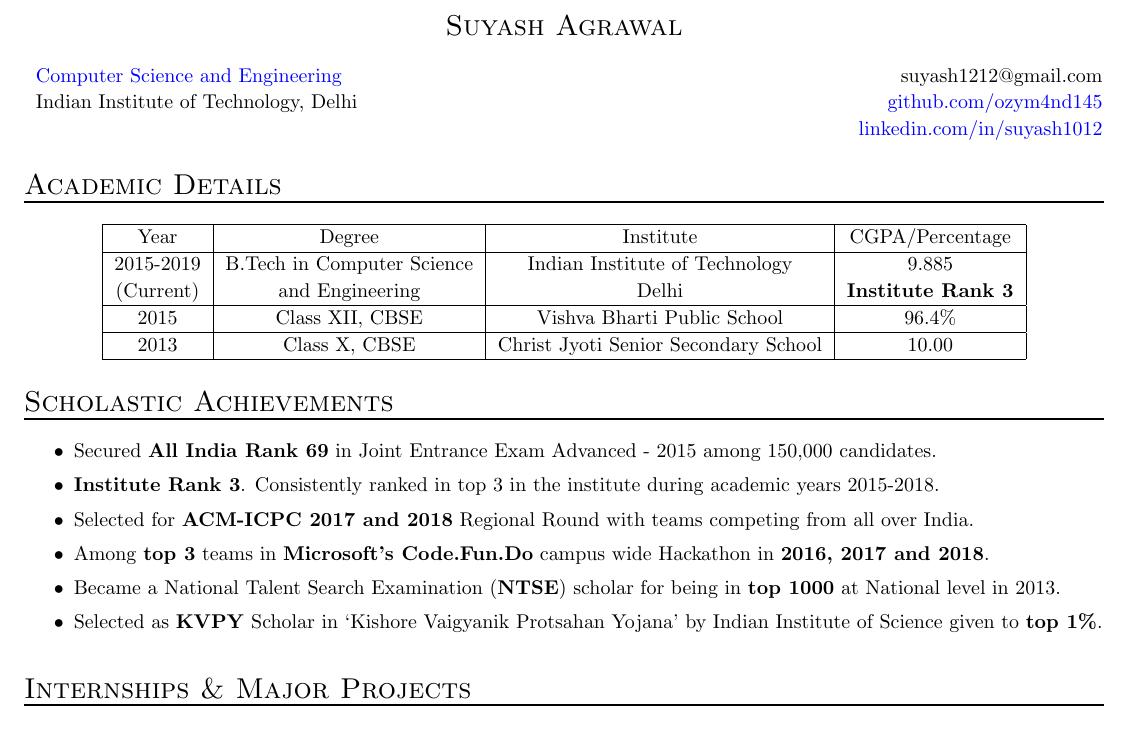
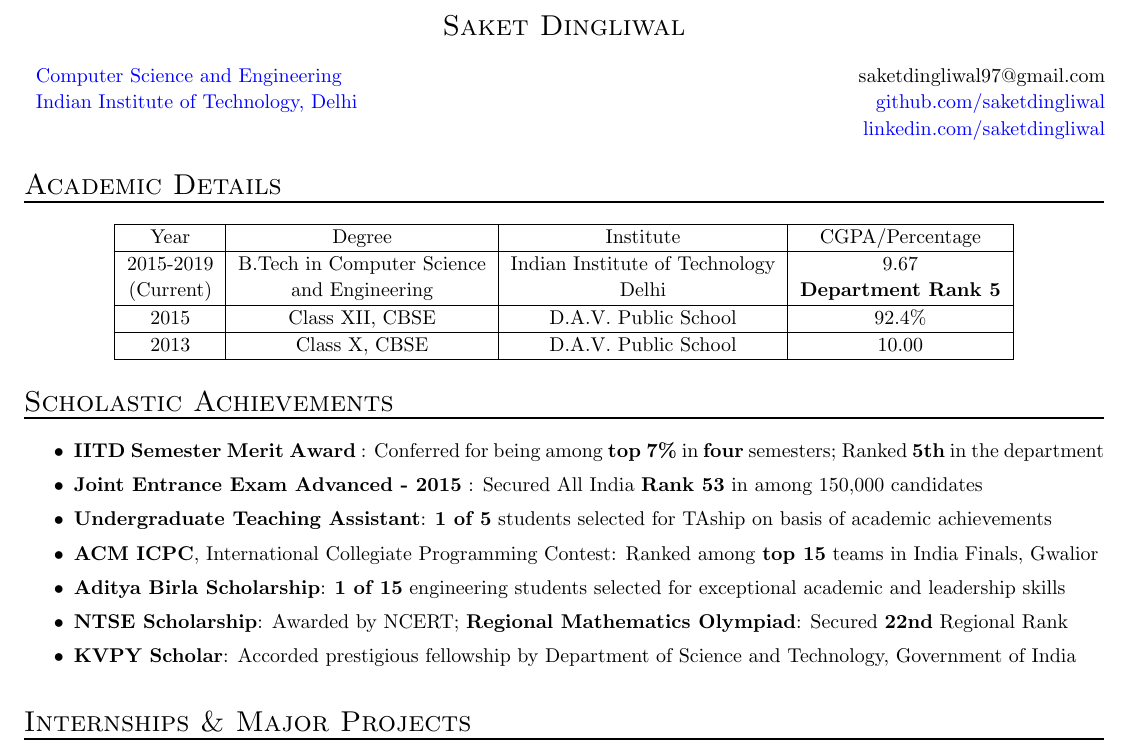
Before and after one commit to saketdingliwal/resume, a LaTeX CV (resume.tex): part of page 1 of 2, cut at the place of the change. Compiled offline with pdfLaTeX.

Commit message:
academic achievements added

```diff
--- a/resume.tex
+++ b/resume.tex
@@ -86,14 +86,14 @@
 %todo change the email address and website address to your new address.
 
 \begin{center}
- {\Large \textsc{Suyash Agrawal} }\\
+ {\Large \textsc{Saket Dingliwal} }\\
 \begin{tabular}{ l p{8cm} r }
     & &   \\
-  \href{http://www.cse.iitd.ernet.in/}{Computer Science and Engineering} & & suyash1212@gmail.com \\
-  Indian Institute of Technology, Delhi
-%    & & +91-9717060183 \\
-  & & \href{https://github.com/ozym4nd145/}{github.com/ozym4nd145} \\
-  & & \href{https://www.linkedin.com/in/suyash1012}{linkedin.com/in/suyash1012}\\
+  \href{http://www.cse.iitd.ernet.in/}{Computer Science and Engineering} & & saketdingliwal97@gmail.com \\
+  \href{http://www.iitd.ac.in/} {Indian Institute of Technology, Delhi}
+   % & & +91-9871076021\\
+  & & \href{https://github.com/saketdingliwal}{github.com/saketdingliwal} \\
+  & & \href{https://www.linkedin.com/in/saket-dingliwal-77826b155/}{linkedin.com/saketdingliwal}\\
 \end{tabular}
 \end{center}
 
@@ -105,28 +105,24 @@
 \hline
 Year & Degree & Institute & CGPA/Percentage \\
 \hline
-2015-2019 & B.Tech in Computer Science & Indian Institute of Technology & 9.885 \\
-(Current) & and Engineering & Delhi & \textbf{Institute Rank 3}\\
+2015-2019 & B.Tech in Computer Science & Indian Institute of Technology & 9.67 \\
+(Current) & and Engineering & Delhi & \textbf{Department Rank 5}\\
 \hline
 
 
-2015 & Class XII, CBSE & Vishva Bharti Public School & 96.4\% \\
+2015 & Class XII, CBSE & D.A.V. Public School & 92.4\% \\
 
 \hline
-2013 & Class X, CBSE & Christ Jyoti Senior Secondary School & 10.00 \\  \hline
+2013 & Class X, CBSE & D.A.V.  Public School & 10.00 \\  \hline
 \end{tabular}
 \end{center}
 
 \section{Scholastic Achievements}
 \begin{itemize}
     \setlength\itemsep{0.0em}
-    \item Secured \textbf{All India Rank 69} in Joint Entrance Exam Advanced - 2015 among 150,000 candidates.
-    \item \textbf{Institute Rank 3}. Consistently ranked in top 3 in the institute during academic years 2015-2018.
-    \item Selected for \textbf{ACM-ICPC 2017 and 2018} Regional Round with teams competing from all over India.
-    \item Among \textbf{top 3} teams in \textbf{Microsoft's Code.Fun.Do} campus wide Hackathon in \textbf{2016, 2017 and 2018}.
-    % \item Ranked in \textbf{Top 0.01\%} among 1.4 million candidates appearing in Joint Entrance Examination(JEE Mains-2015).
-    \item Became a National Talent Search Examination (\textbf{NTSE}) scholar for being in \textbf{top 1000} at National level in 2013.
-    \item Selected as \textbf{KVPY} Scholar in `Kishore Vaigyanik Protsahan Yojana' by Indian Institute of Science given to \textbf{top 1\%}.
+ \item \textbf{IITD Semester Merit Award} : Conferred for being among \textbf{top 7\%} in \textbf{four} semesters; Ranked \textbf{5th} in the department                                                                                                      \item \textbf{Joint Entrance Exam Advanced - 2015} : Secured All India \textbf{Rank 53} in  among 150,000 candidates
+\item\textbf{Undergraduate Teaching Assistant}: \textbf{1 of 5} students selected for TAship on basis of academic achievements                                                                                                                                      \item \textbf{ACM ICPC}, International Collegiate Programming Contest: Ranked among \textbf{top 15} teams in India Finals, Gwalior
+ \item \textbf{Aditya Birla Scholarship}: \textbf{1 of 15} engineering students selected for exceptional academic and leadership skills                                                                                                                             \item \textbf{NTSE Scholarship}: Awarded by NCERT; \textbf{Regional Mathematics Olympiad}: Secured \textbf{22nd} Regional Rank                                                                                                                          \item \textbf{KVPY Scholar}: Accorded prestigious fellowship by Department of Science and Technology, Government of India
 \end{itemize}
 
 \section{Internships \& Major Projects}
```
Lines whose indentation alone changed are shown as unchanged.
